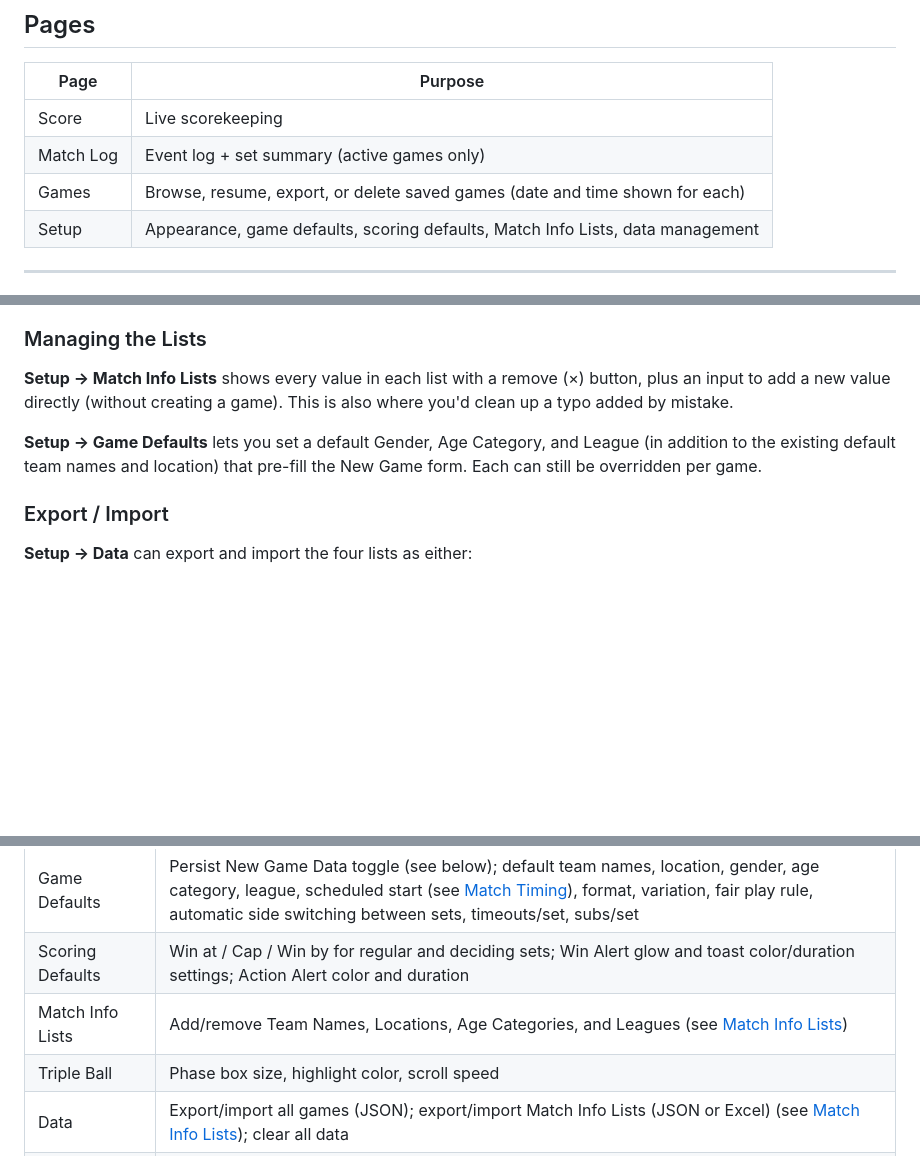
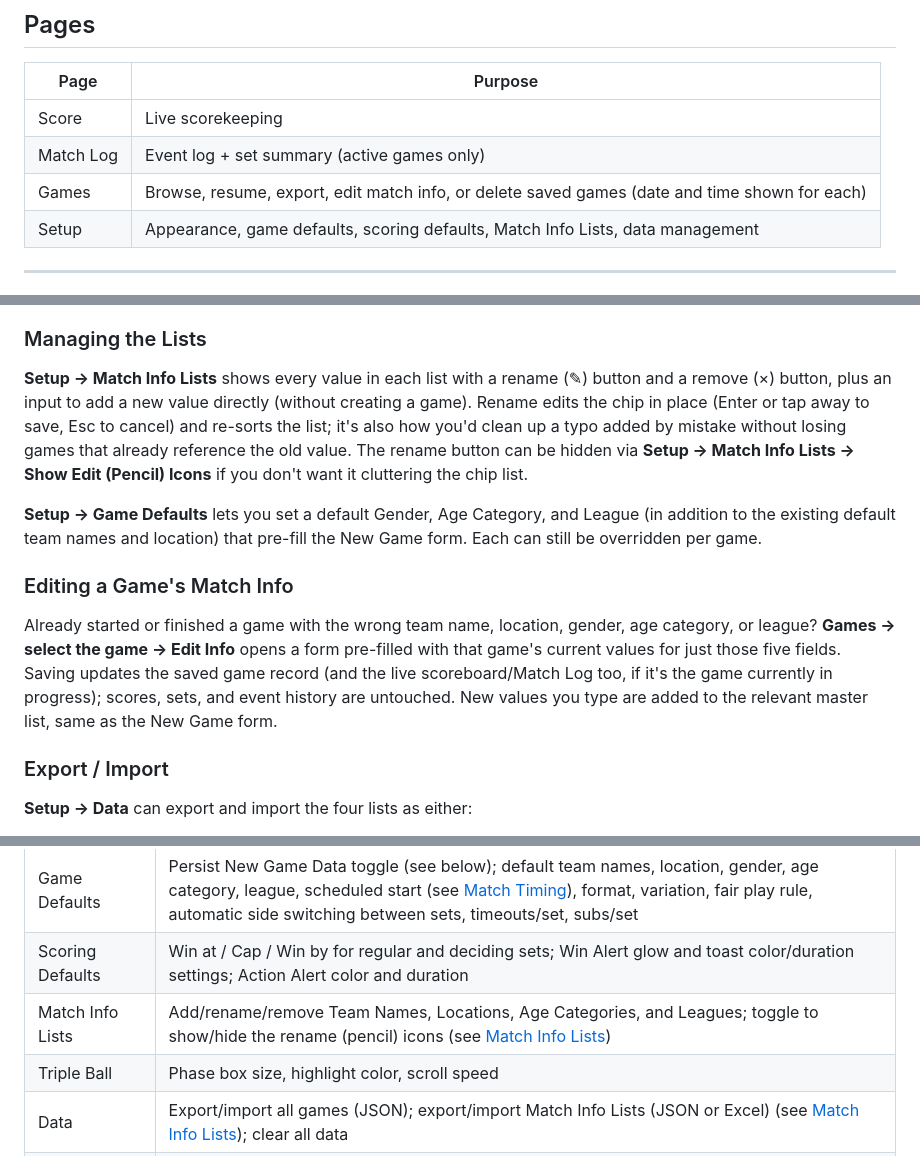
Before and after one commit to j-mathes/VolleyScore, a Markdown page: README.md, 3 parts joined by grey strips. GitHub-like rendering; blank space fills up the shorter version.

Commit message:
feat: enhance Games page to allow editing match info for saved games

```diff
--- a/README.md
+++ b/README.md
@@ -39,7 +39,7 @@ After installing, the app opens full-screen without browser chrome and works off
 |------|---------|
 | Score | Live scorekeeping |
 | Match Log | Event log + set summary (active games only) |
-| Games | Browse, resume, export, or delete saved games (date and time shown for each) |
+| Games | Browse, resume, export, edit match info, or delete saved games (date and time shown for each) |
 | Setup | Appearance, game defaults, scoring defaults, Match Info Lists, data management |
 
 ---
@@ -247,9 +248,13 @@ Team Name, Location, Age Category, and League fields are pick-or-type: tap the f
 
 ### Managing the Lists
 
-**Setup → Match Info Lists** shows every value in each list with a remove (&times;) button, plus an input to add a new value directly (without creating a game). This is also where you'd clean up a typo added by mistake.
+**Setup → Match Info Lists** shows every value in each list with a rename (&#9998;) button and a remove (&times;) button, plus an input to add a new value directly (without creating a game). Rename edits the chip in place (Enter or tap away to save, Esc to cancel) and re-sorts the list; it's also how you'd clean up a typo added by mistake without losing games that already reference the old value. The rename button can be hidden via **Setup → Match Info Lists → Show Edit (Pencil) Icons** if you don't want it cluttering the chip list.
 
 **Setup → Game Defaults** lets you set a default Gender, Age Category, and League (in addition to the existing default team names and location) that pre-fill the New Game form. Each can still be overridden per game.
+
+### Editing a Game's Match Info
+
+Already started or finished a game with the wrong team name, location, gender, age category, or league? **Games → select the game → Edit Info** opens a form pre-filled with that game's current values for just those five fields. Saving updates the saved game record (and the live scoreboard/Match Log too, if it's the game currently in progress); scores, sets, and event history are untouched. New values you type are added to the relevant master list, same as the New Game form.
 
 ### Export / Import
 
@@ -278,7 +283,7 @@ It's all-or-nothing — there's no way to persist only some fields. Scheduled St
 | Mobile Display | Notch padding — side (left/right) and amount; useful in landscape when the phone notch covers the sidebar |
 | Game Defaults | Persist New Game Data toggle (see below); default team names, location, gender, age category, league, scheduled start (see [Match Timing](#match-timing)), format, variation, fair play rule, automatic side switching between sets, timeouts/set, subs/set |
 | Scoring Defaults | Win at / Cap / Win by for regular and deciding sets; Win Alert glow and toast color/duration settings; Action Alert color and duration |
-| Match Info Lists | Add/remove Team Names, Locations, Age Categories, and Leagues (see [Match Info Lists](#match-info-lists)) |
+| Match Info Lists | Add/rename/remove Team Names, Locations, Age Categories, and Leagues; toggle to show/hide the rename (pencil) icons (see [Match Info Lists](#match-info-lists)) |
 | Triple Ball | Phase box size, highlight color, scroll speed |
 | Data | Export/import all games (JSON); export/import Match Info Lists (JSON or Excel) (see [Match Info Lists](#match-info-lists)); clear all data |
 | About | App version and cache name; update toast appears automatically when a new version is cached |
```
Also changed, not shown: other parts of README.md (+1 -0 lines).
